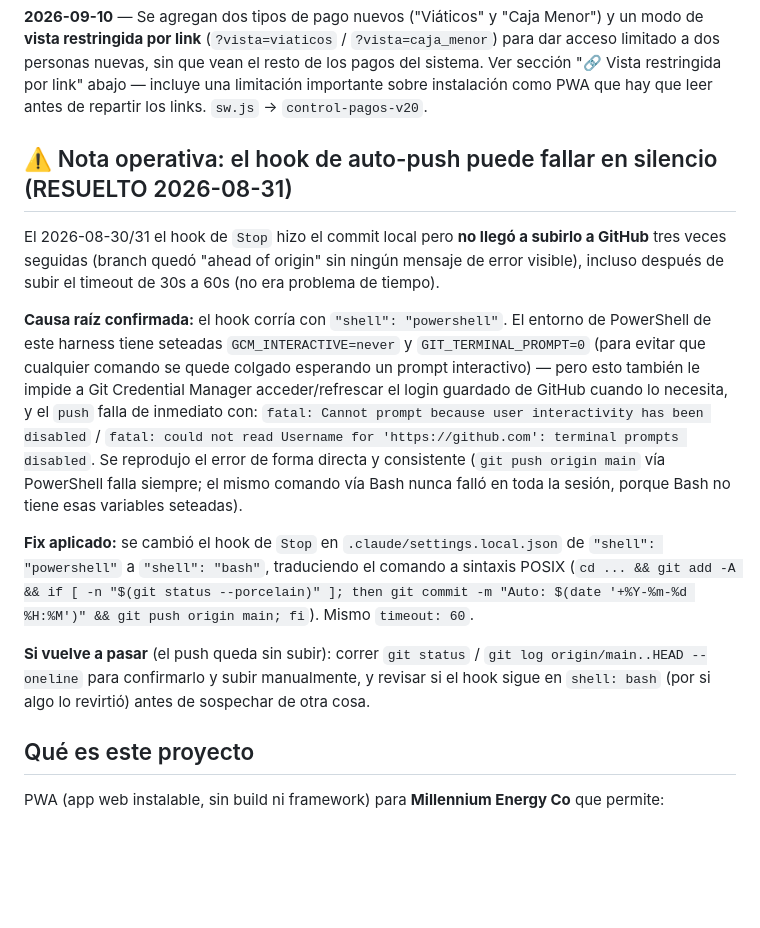
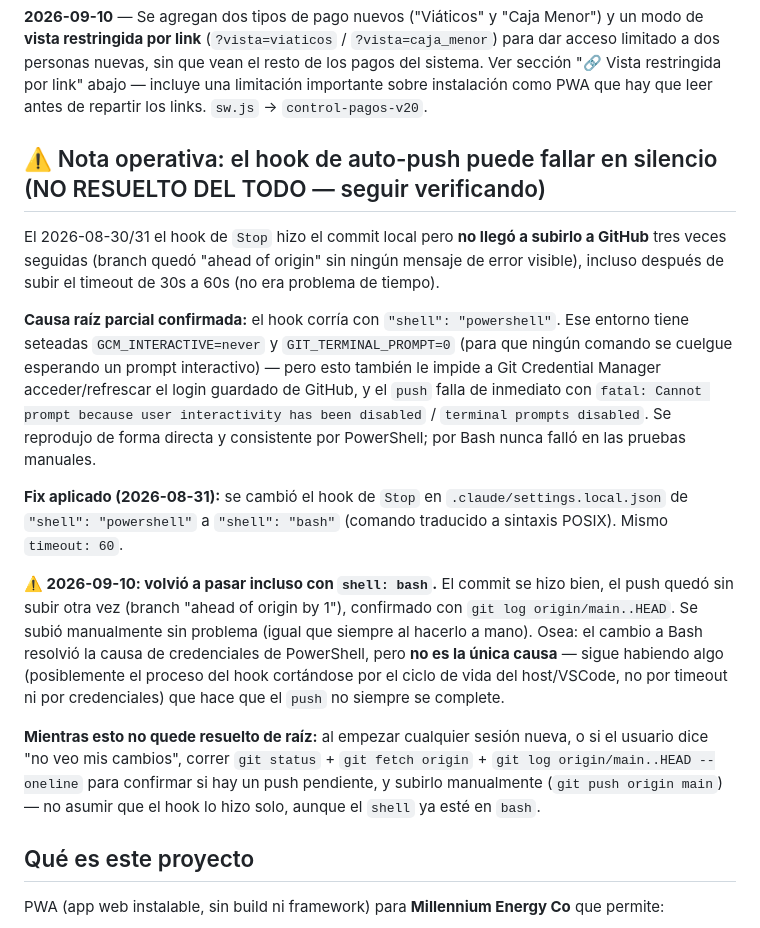
Before and after one commit to ashir7ai-star/PJ04-CONTROL-PAGOS, a Markdown page: CONTEXT.md, the part around the change. Rendered like a GitHub page; blank space fills up the shorter version.

Commit message:
Auto: 2026-09-10 13:19

```diff
--- a/CONTEXT.md
+++ b/CONTEXT.md
@@ -5,14 +5,16 @@
 ## Última actualización
 **2026-09-10** — Se agregan dos tipos de pago nuevos ("Viáticos" y "Caja Menor") y un modo de **vista restringida por link** (`?vista=viaticos` / `?vista=caja_menor`) para dar acceso limitado a dos personas nuevas, sin que vean el resto de los pagos del sistema. Ver sección "🔗 Vista restringida por link" abajo — incluye una limitación importante sobre instalación como PWA que hay que leer antes de repartir los links. `sw.js` → `control-pagos-v20`.
 
-## ⚠️ Nota operativa: el hook de auto-push puede fallar en silencio (RESUELTO 2026-08-31)
+## ⚠️ Nota operativa: el hook de auto-push puede fallar en silencio (NO RESUELTO DEL TODO — seguir verificando)
 El 2026-08-30/31 el hook de `Stop` hizo el commit local pero **no llegó a subirlo a GitHub** tres veces seguidas (branch quedó "ahead of origin" sin ningún mensaje de error visible), incluso después de subir el timeout de 30s a 60s (no era problema de tiempo).
 
-**Causa raíz confirmada:** el hook corría con `"shell": "powershell"`. El entorno de PowerShell de este harness tiene seteadas `GCM_INTERACTIVE=never` y `GIT_TERMINAL_PROMPT=0` (para evitar que cualquier comando se quede colgado esperando un prompt interactivo) — pero esto también le impide a Git Credential Manager acceder/refrescar el login guardado de GitHub cuando lo necesita, y el `push` falla de inmediato con: `fatal: Cannot prompt because user interactivity has been disabled` / `fatal: could not read Username for 'https://github.com': terminal prompts disabled`. Se reprodujo el error de forma directa y consistente (`git push origin main` vía PowerShell falla siempre; el mismo comando vía Bash nunca falló en toda la sesión, porque Bash no tiene esas variables seteadas).
+**Causa raíz parcial confirmada:** el hook corría con `"shell": "powershell"`. Ese entorno tiene seteadas `GCM_INTERACTIVE=never` y `GIT_TERMINAL_PROMPT=0` (para que ningún comando se cuelgue esperando un prompt interactivo) — pero esto también le impide a Git Credential Manager acceder/refrescar el login guardado de GitHub, y el `push` falla de inmediato con `fatal: Cannot prompt because user interactivity has been disabled` / `terminal prompts disabled`. Se reprodujo de forma directa y consistente por PowerShell; por Bash nunca falló en las pruebas manuales.
 
-**Fix aplicado:** se cambió el hook de `Stop` en `.claude/settings.local.json` de `"shell": "powershell"` a `"shell": "bash"`, traduciendo el comando a sintaxis POSIX (`cd ... && git add -A && if [ -n "$(git status --porcelain)" ]; then git commit -m "Auto: $(date '+%Y-%m-%d %H:%M')" && git push origin main; fi`). Mismo `timeout: 60`.
+**Fix aplicado (2026-08-31):** se cambió el hook de `Stop` en `.claude/settings.local.json` de `"shell": "powershell"` a `"shell": "bash"` (comando traducido a sintaxis POSIX). Mismo `timeout: 60`.
 
-**Si vuelve a pasar** (el push queda sin subir): correr `git status` / `git log origin/main..HEAD --oneline` para confirmarlo y subir manualmente, y revisar si el hook sigue en `shell: bash` (por si algo lo revirtió) antes de sospechar de otra cosa.
+**⚠️ 2026-09-10: volvió a pasar incluso con `shell: bash`.** El commit se hizo bien, el push quedó sin subir otra vez (branch "ahead of origin by 1"), confirmado con `git log origin/main..HEAD`. Se subió manualmente sin problema (igual que siempre al hacerlo a mano). Osea: el cambio a Bash resolvió la causa de credenciales de PowerShell, pero **no es la única causa** — sigue habiendo algo (posiblemente el proceso del hook cortándose por el ciclo de vida del host/VSCode, no por timeout ni por credenciales) que hace que el `push` no siempre se complete.
+
+**Mientras esto no quede resuelto de raíz:** al empezar cualquier sesión nueva, o si el usuario dice "no veo mis cambios", correr `git status` + `git fetch origin` + `git log origin/main..HEAD --oneline` para confirmar si hay un push pendiente, y subirlo manualmente (`git push origin main`) — no asumir que el hook lo hizo solo, aunque el `shell` ya esté en `bash`.
 
 ## Qué es este proyecto
 PWA (app web instalable, sin build ni framework) para **Millennium Energy Co** que permite:
```
